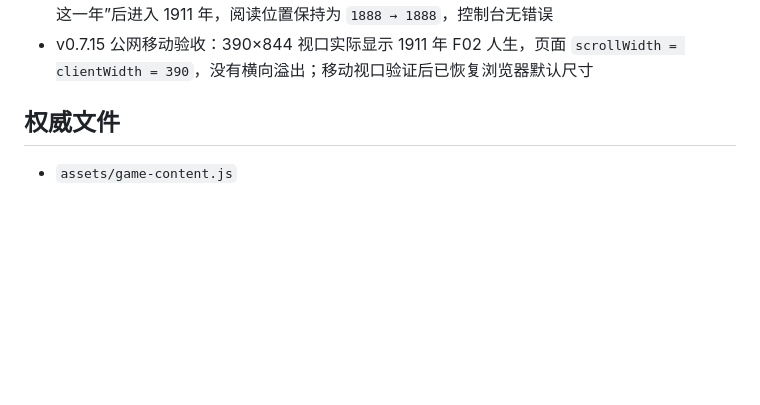
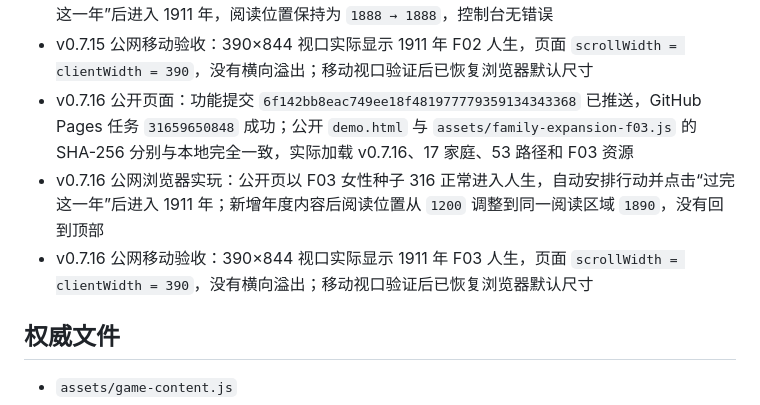
Before and after one commit to Syfyivan/minguo-life, a Markdown page: PROTOTYPE_STATUS.md, the part around the change. Drawn GitHub-style; blank space fills up the shorter version.

Commit message:
Record the public proof before moving beyond F03
Keep deployment claims tied to the successful Pages run, byte-identical public resources, and a real desktop/mobile start-and-advance flow.

Constraint: This proves the seventeenth family slice, not the complete 18-family or 48-domain design.

Confidence: high

Scope-risk: narrow

Reversibility: clean

Tested: Pages run 31659650848; SHA-256 parity for demo.html and F03 asset; public F03 female seed 316 to 1911; 390x844 no horizontal overflow.

```diff
--- a/PROTOTYPE_STATUS.md
+++ b/PROTOTYPE_STATUS.md
@@ -232,6 +232,9 @@
 - v0.7.15 公开页面：功能提交 `967343e14445a131ec426bc04b76445fbfcfd644` 已推送，GitHub Pages 任务 `31657076535` 成功；公开 `demo.html` 与 `assets/family-expansion-f02.js` 的 SHA-256 分别与本地完全一致，实际加载 v0.7.15、16 家庭、50 路径和 F02 资源
 - v0.7.15 公网浏览器实玩：公开页以 F02 女性种子 210 正常进入人生，自动安排行动并点击“过完这一年”后进入 1911 年，阅读位置保持为 `1888 → 1888`，控制台无错误
 - v0.7.15 公网移动验收：390×844 视口实际显示 1911 年 F02 人生，页面 `scrollWidth = clientWidth = 390`，没有横向溢出；移动视口验证后已恢复浏览器默认尺寸
+- v0.7.16 公开页面：功能提交 `6f142bb8eac749ee18f481977779359134343368` 已推送，GitHub Pages 任务 `31659650848` 成功；公开 `demo.html` 与 `assets/family-expansion-f03.js` 的 SHA-256 分别与本地完全一致，实际加载 v0.7.16、17 家庭、53 路径和 F03 资源
+- v0.7.16 公网浏览器实玩：公开页以 F03 女性种子 316 正常进入人生，自动安排行动并点击“过完这一年”后进入 1911 年；新增年度内容后阅读位置从 `1200` 调整到同一阅读区域 `1890`，没有回到顶部
+- v0.7.16 公网移动验收：390×844 视口实际显示 1911 年 F03 人生，页面 `scrollWidth = clientWidth = 390`，没有横向溢出；移动视口验证后已恢复浏览器默认尺寸
 
 ## 权威文件
 
```
